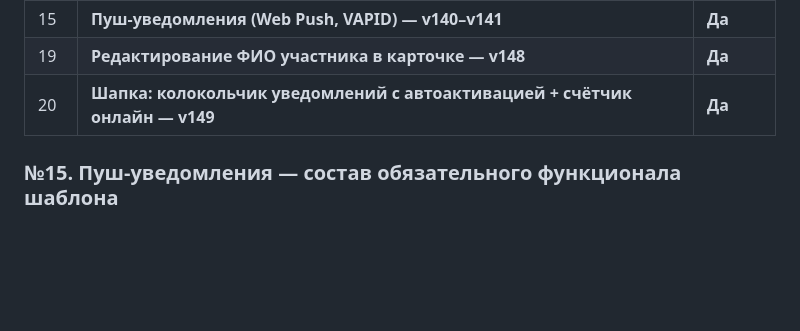
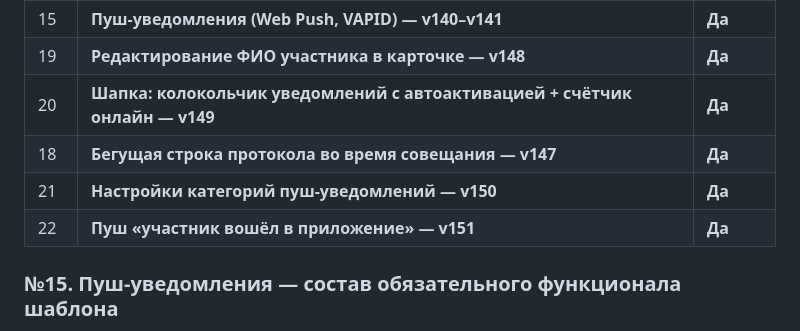
Before and after one commit to AliKerimov65/niokr-pwa, a Markdown page: ШАБЛОН.md, the part around one of its changes. GitHub-like rendering; blank space fills up the shorter version.

```diff
--- a/ШАБЛОН.md
+++ b/ШАБЛОН.md
@@ -14,6 +14,9 @@
 | 15 | **Пуш-уведомления (Web Push, VAPID) — v140–v141** | **Да** |
 | 19 | **Редактирование ФИО участника в карточке — v148** | **Да** |
 | 20 | **Шапка: колокольчик уведомлений с автоактивацией + счётчик онлайн — v149** | **Да** |
+| 18 | **Бегущая строка протокола во время совещания — v147** | **Да** |
+| 21 | **Настройки категорий пуш-уведомлений — v150** | **Да** |
+| 22 | **Пуш «участник вошёл в приложение» — v151** | **Да** |
 
 ### №15. Пуш-уведомления — состав обязательного функционала шаблона
 
```
Also changed, not shown: other parts of ШАБЛОН.md (+36 -3 lines).
